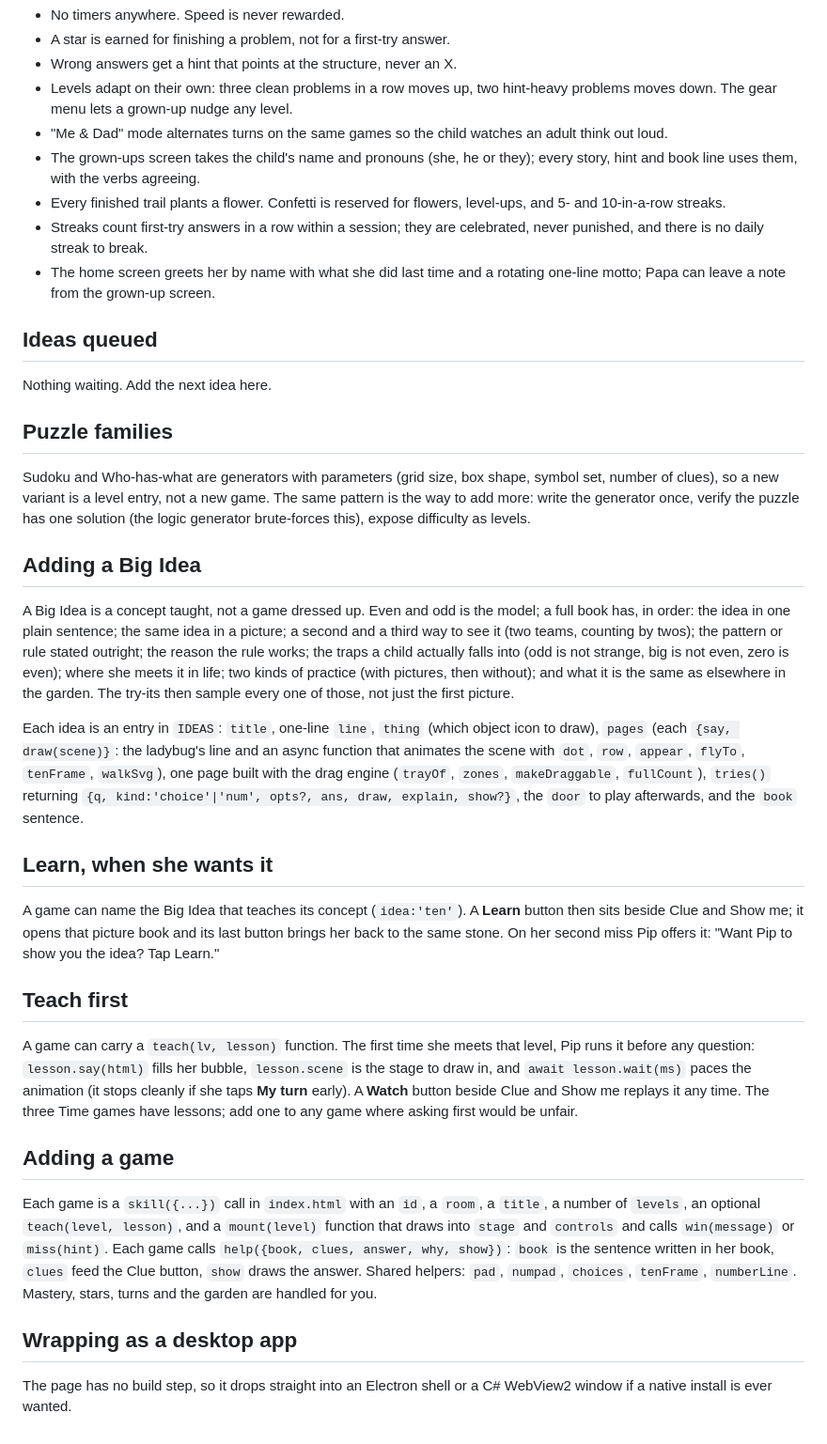
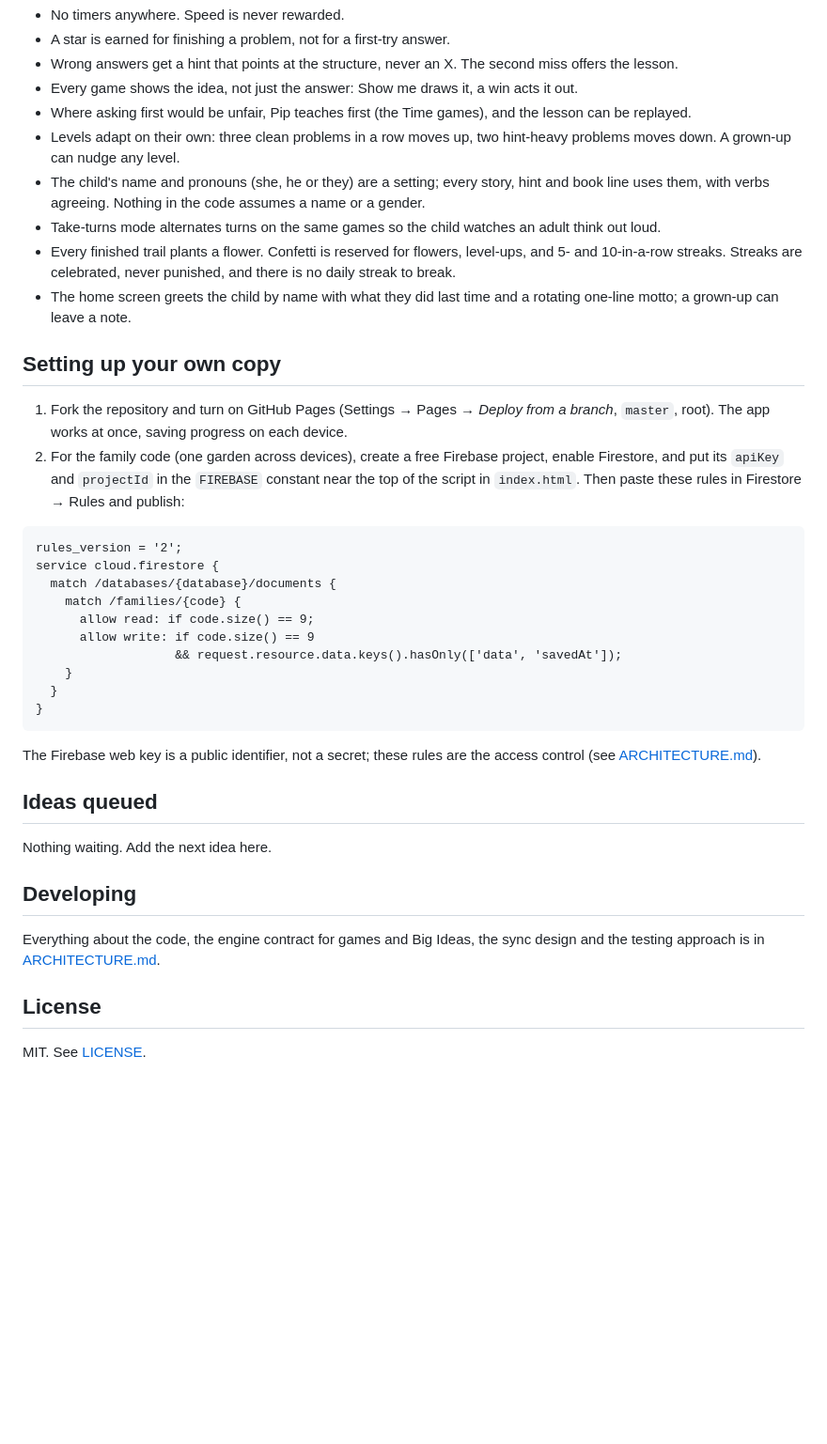
Before and after one commit to gauravparikh/number-garden, a Markdown page: README.md, the part around one of its changes. Shown at 94% size. Rendered like a GitHub page; blank space fills up the shorter version.

````diff
--- a/README.md
+++ b/README.md
@@ -42,39 +40,42 @@ In Stories and the dots warm-up she can touch each object to count it herself; t
 - No timers anywhere. Speed is never rewarded.
 - A star is earned for finishing a problem, not for a first-try answer.
-- Wrong answers get a hint that points at the structure, never an X.
-- Levels adapt on their own: three clean problems in a row moves up, two hint-heavy problems moves down. The gear menu lets a grown-up nudge any level.
-- "Me & Dad" mode alternates turns on the same games so the child watches an adult think out loud.
-- The grown-ups screen takes the child's name and pronouns (she, he or they); every story, hint and book line uses them, with the verbs agreeing.
-- Every finished trail plants a flower. Confetti is reserved for flowers, level-ups, and 5- and 10-in-a-row streaks.
-- Streaks count first-try answers in a row within a session; they are celebrated, never punished, and there is no daily streak to break.
-- The home screen greets her by name with what she did last time and a rotating one-line motto; Papa can leave a note from the grown-up screen.
+- Wrong answers get a hint that points at the structure, never an X. The second miss offers the lesson.
+- Every game shows the idea, not just the answer: Show me draws it, a win acts it out.
+- Where asking first would be unfair, Pip teaches first (the Time games), and the lesson can be replayed.
+- Levels adapt on their own: three clean problems in a row moves up, two hint-heavy problems moves down. A grown-up can nudge any level.
+- The child's name and pronouns (she, he or they) are a setting; every story, hint and book line uses them, with verbs agreeing. Nothing in the code assumes a name or a gender.
+- Take-turns mode alternates turns on the same games so the child watches an adult think out loud.
+- Every finished trail plants a flower. Confetti is reserved for flowers, level-ups, and 5- and 10-in-a-row streaks. Streaks are celebrated, never punished, and there is no daily streak to break.
+- The home screen greets the child by name with what they did last time and a rotating one-line motto; a grown-up can leave a note.
+
+## Setting up your own copy
+
+1. Fork the repository and turn on GitHub Pages (Settings → Pages → *Deploy from a branch*, `master`, root). The app works at once, saving progress on each device.
+2. For the family code (one garden across devices), create a free Firebase project, enable Firestore, and put its `apiKey` and `projectId` in the `FIREBASE` constant near the top of the script in `index.html`. Then paste these rules in Firestore → Rules and publish:
+
+```
+rules_version = '2';
+service cloud.firestore {
+  match /databases/{database}/documents {
+    match /families/{code} {
+      allow read: if code.size() == 9;
+      allow write: if code.size() == 9
+                   && request.resource.data.keys().hasOnly(['data', 'savedAt']);
+    }
+  }
+}
+```
+
+The Firebase web key is a public identifier, not a secret; these rules are the access control (see [ARCHITECTURE.md](ARCHITECTURE.md#security-and-privacy)).
 
 ## Ideas queued
 
 Nothing waiting. Add the next idea here.
 
-## Puzzle families
+## Developing
 
-Sudoku and Who-has-what are generators with parameters (grid size, box shape, symbol set, number of clues), so a new variant is a level entry, not a new game. The same pattern is the way to add more: write the generator once, verify the puzzle has one solution (the logic generator brute-forces this), expose difficulty as levels.
+Everything about the code, the engine contract for games and Big Ideas, the sync design and the testing approach is in [ARCHITECTURE.md](ARCHITECTURE.md).
 
-## Adding a Big Idea
+## License
 
-A Big Idea is a concept taught, not a game dressed up. Even and odd is the model; a full book has, in order: the idea in one plain sentence; the same idea in a picture; a second and a third way to see it (two teams, counting by twos); the pattern or rule stated outright; the reason the rule works; the traps a child actually falls into (odd is not strange, big is not even, zero is even); where she meets it in life; two kinds of practice (with pictures, then without); and what it is the same as elsewhere in the garden. The try-its then sample every one of those, not just the first picture.
-
-Each idea is an entry in `IDEAS`: `title`, one-line `line`, `thing` (which object icon to draw), `pages` (each `{say, draw(scene)}`: the ladybug's line and an async function that animates the scene with `dot`, `row`, `appear`, `flyTo`, `tenFrame`, `walkSvg`), one page built with the drag engine (`trayOf`, `zones`, `makeDraggable`, `fullCount`), `tries()` returning `{q, kind:'choice'|'num', opts?, ans, draw, explain, show?}`, the `door` to play afterwards, and the `book` sentence.
-
-## Learn, when she wants it
-
-A game can name the Big Idea that teaches its concept (`idea:'ten'`). A **Learn** button then sits beside Clue and Show me; it opens that picture book and its last button brings her back to the same stone. On her second miss Pip offers it: "Want Pip to show you the idea? Tap Learn."
-
-## Teach first
-
-A game can carry a `teach(lv, lesson)` function. The first time she meets that level, Pip runs it before any question: `lesson.say(html)` fills her bubble, `lesson.scene` is the stage to draw in, and `await lesson.wait(ms)` paces the animation (it stops cleanly if she taps **My turn** early). A **Watch** button beside Clue and Show me replays it any time. The three Time games have lessons; add one to any game where asking first would be unfair.
-
-## Adding a game
-
-Each game is a `skill({...})` call in `index.html` with an `id`, a `room`, a `title`, a number of `levels`, an optional `teach(level, lesson)`, and a `mount(level)` function that draws into `stage` and `controls` and calls `win(message)` or `miss(hint)`. Each game calls `help({book, clues, answer, why, show})`: `book` is the sentence written in her book, `clues` feed the Clue button, `show` draws the answer. Shared helpers: `pad`, `numpad`, `choices`, `tenFrame`, `numberLine`. Mastery, stars, turns and the garden are handled for you.
-
-## Wrapping as a desktop app
-
-The page has no build step, so it drops straight into an Electron shell or a C# WebView2 window if a native install is ever wanted.
+MIT. See [LICENSE](LICENSE).
````
Also changed, not shown: other parts of README.md (+13 -15 lines), ARCHITECTURE.md (added, +148 -0 lines).
